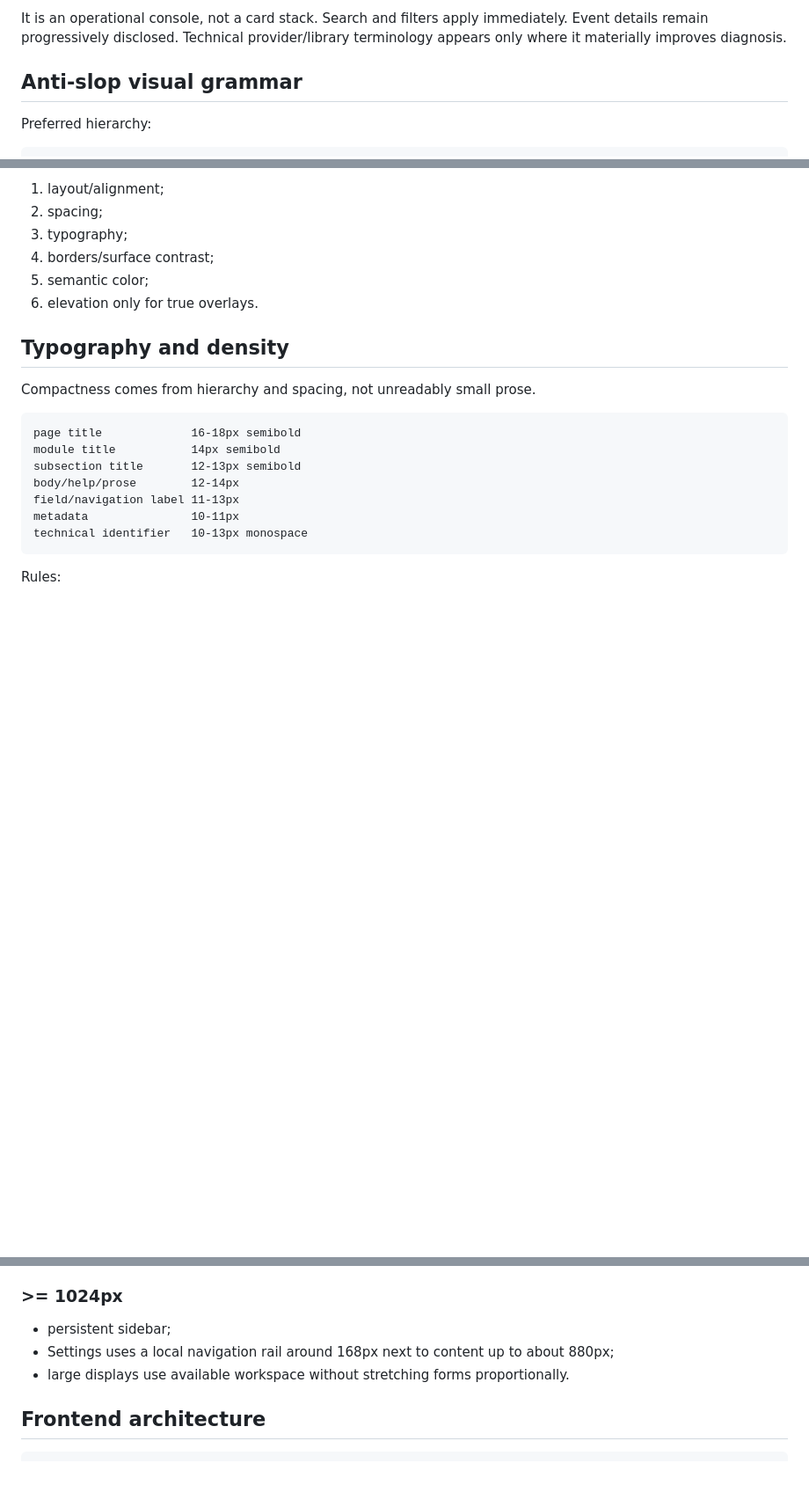
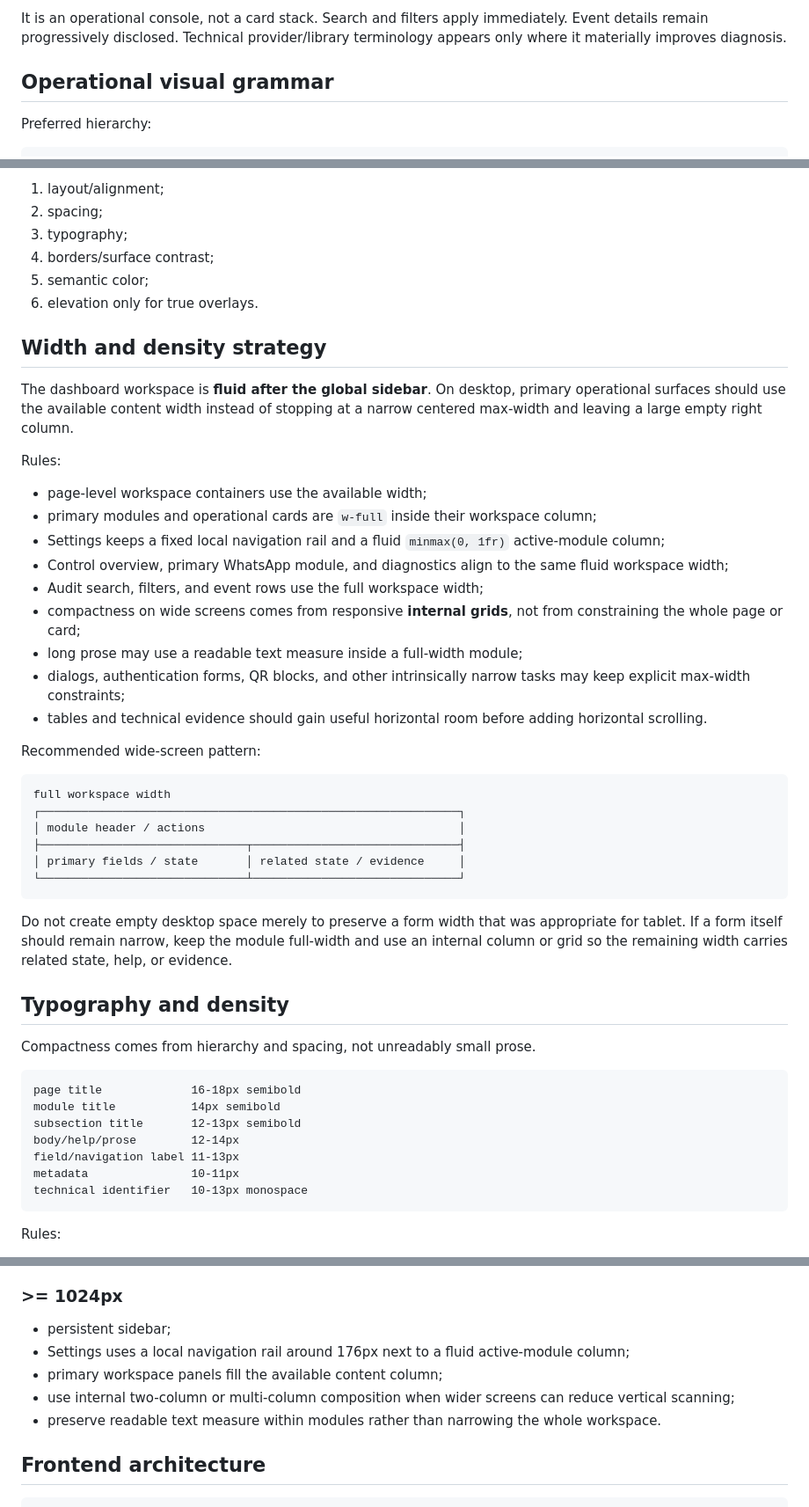
Before and after one commit to howlil/wago, a Markdown page: apps/dashboard/DESIGN.md, 3 parts joined by grey strips. Shown at 88% size. Rendered like a GitHub page; blank space fills up the shorter version.

Commit message:
docs: define fluid workspace layout

````diff
--- a/apps/dashboard/DESIGN.md
+++ b/apps/dashboard/DESIGN.md
@@ -59,7 +59,7 @@ Audit Log answers: **What happened, and where did the failure occur?**
 
 It is an operational console, not a card stack. Search and filters apply immediately. Event details remain progressively disclosed. Technical provider/library terminology appears only where it materially improves diagnosis.
 
-## Anti-slop visual grammar
+## Operational visual grammar
 
 Preferred hierarchy:
 
@@ -106,6 +106,34 @@ Use hierarchy in this order:
 4. borders/surface contrast;
 5. semantic color;
 6. elevation only for true overlays.
+
+## Width and density strategy
+
+The dashboard workspace is **fluid after the global sidebar**. On desktop, primary operational surfaces should use the available content width instead of stopping at a narrow centered max-width and leaving a large empty right column.
+
+Rules:
+- page-level workspace containers use the available width;
+- primary modules and operational cards are `w-full` inside their workspace column;
+- Settings keeps a fixed local navigation rail and a fluid `minmax(0, 1fr)` active-module column;
+- Control overview, primary WhatsApp module, and diagnostics align to the same fluid workspace width;
+- Audit search, filters, and event rows use the full workspace width;
+- compactness on wide screens comes from responsive **internal grids**, not from constraining the whole page or card;
+- long prose may use a readable text measure inside a full-width module;
+- dialogs, authentication forms, QR blocks, and other intrinsically narrow tasks may keep explicit max-width constraints;
+- tables and technical evidence should gain useful horizontal room before adding horizontal scrolling.
+
+Recommended wide-screen pattern:
+
+```text
+full workspace width
+┌─────────────────────────────────────────────────────────────┐
+│ module header / actions                                     │
+├──────────────────────────────┬──────────────────────────────┤
+│ primary fields / state       │ related state / evidence     │
+└──────────────────────────────┴──────────────────────────────┘
+```
+
+Do not create empty desktop space merely to preserve a form width that was appropriate for tablet. If a form itself should remain narrow, keep the module full-width and use an internal column or grid so the remaining width carries related state, help, or evidence.
 
 ## Typography and density
 
@@ -249,8 +287,10 @@ Workspace gutters:
 
 ### >= 1024px
 - persistent sidebar;
-- Settings uses a local navigation rail around 168px next to content up to about 880px;
-- large displays use available workspace without stretching forms proportionally.
+- Settings uses a local navigation rail around 176px next to a fluid active-module column;
+- primary workspace panels fill the available content column;
+- use internal two-column or multi-column composition when wider screens can reduce vertical scanning;
+- preserve readable text measure within modules rather than narrowing the whole workspace.
 
 ## Frontend architecture
 
````
Also changed, not shown: other parts of apps/dashboard/DESIGN.md (+11 -0 lines).
